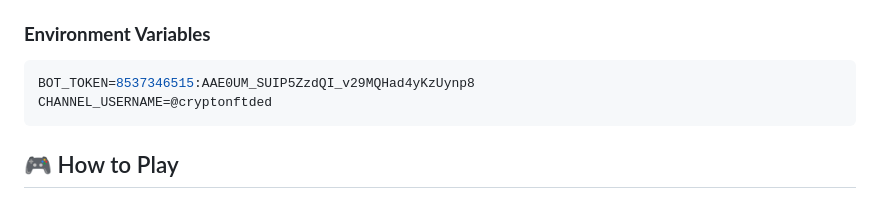
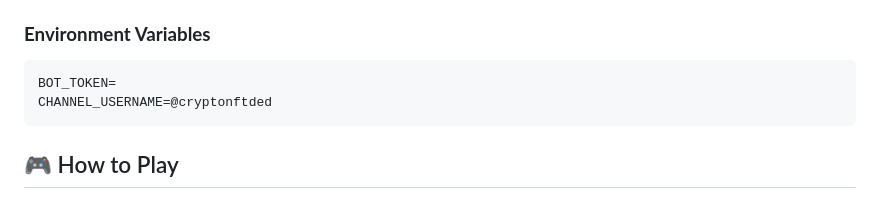
Before and after one commit to Kosheleffff/crypto-crush-game, a Markdown page: README.md, the part around the change. Drawn GitHub-style.

````diff
--- a/README.md
+++ b/README.md
@@ -88,7 +88,7 @@ crypto-crush-game/
 
 ### **Environment Variables**
 ```bash
-BOT_TOKEN=8537346515:AAE0UM_SUIP5ZzdQI_v29MQHad4yKzUynp8
+BOT_TOKEN=
 CHANNEL_USERNAME=@cryptonftded
 ```
 
````
